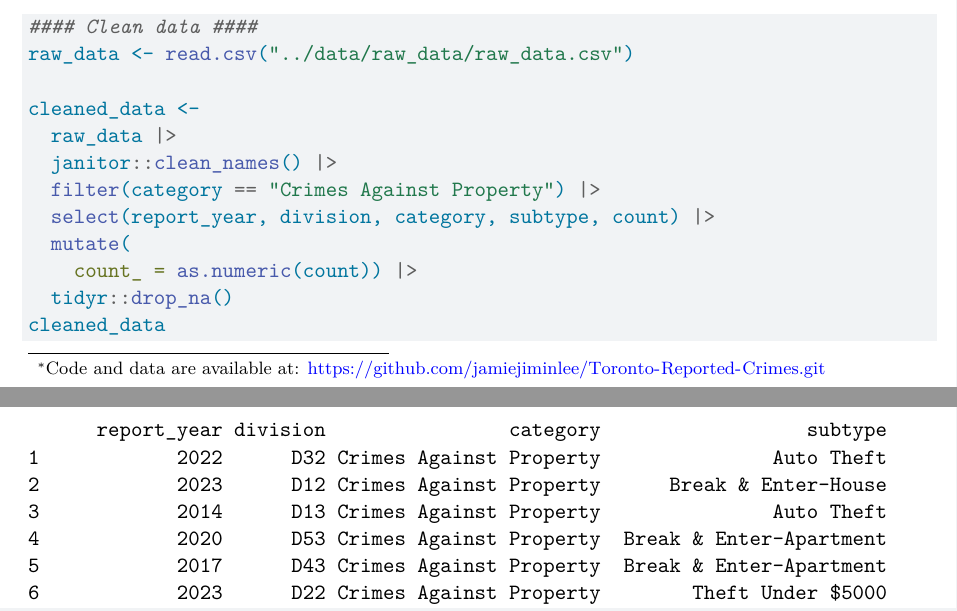
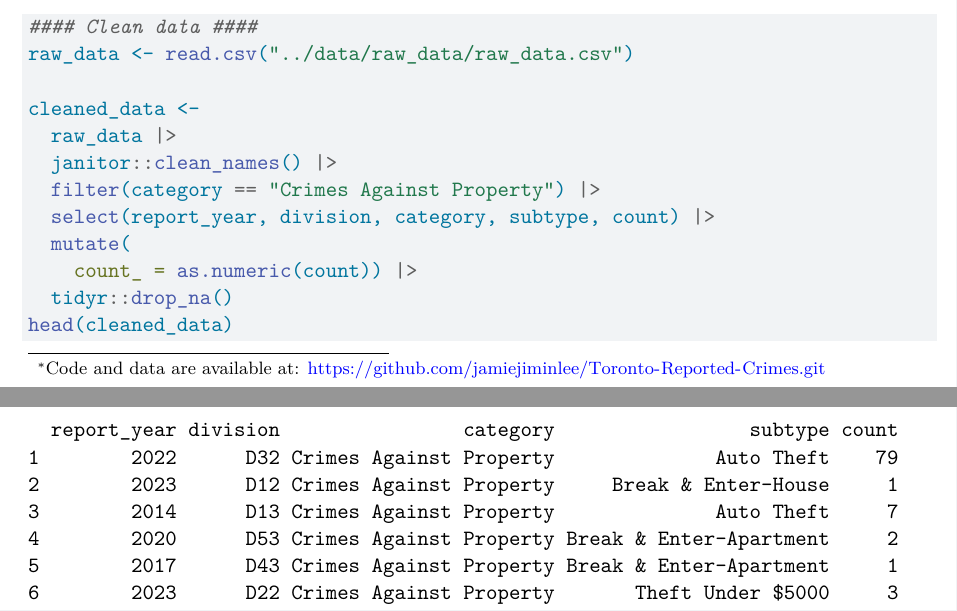
Before and after one commit to jamiejiminlee/STA304P1, a Quarto document (paper/paper.qmd): two parts of pages 1 and 2 of 400 before the commit and two parts of pages 1 and 2 of 5 after it, joined at a grey line, cut so that both start at the same text. Rendered offline with R 4.5, knitr and Pandoc in place of Quarto, then LaTeX, with nearby package versions; a font, style sheet, LaTeX package, included part or bibliography that could not be used is replaced or left out; column names are cleaned by a stand-in for the janitor package.

Commit message:
committing changes

````diff
--- a/paper/paper.qmd
+++ b/paper/paper.qmd
@@ -45,7 +45,7 @@ cleaned_data <-
   mutate(
     count_ = as.numeric(count)) |>
   tidyr::drop_na()
-cleaned_data
+head(cleaned_data)
 ```
 
 
````
Also changed, not shown: paper/paper.pdf.
